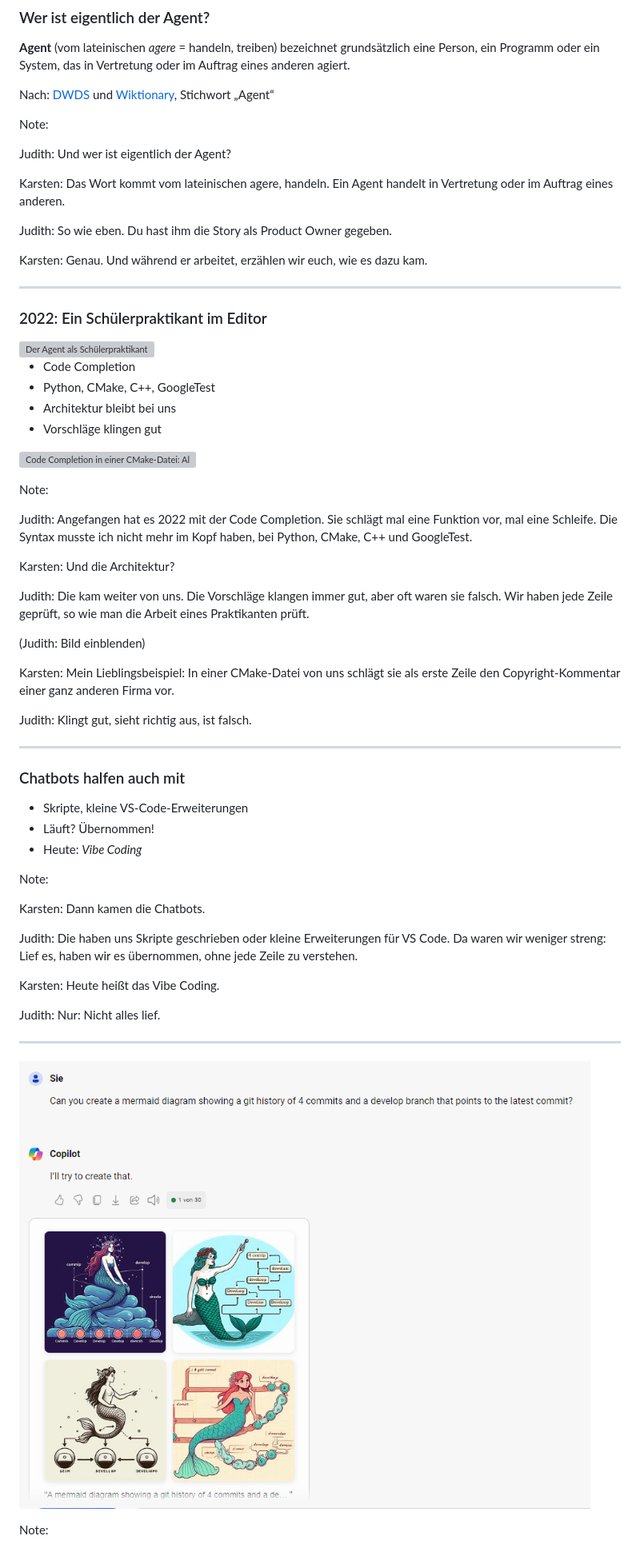
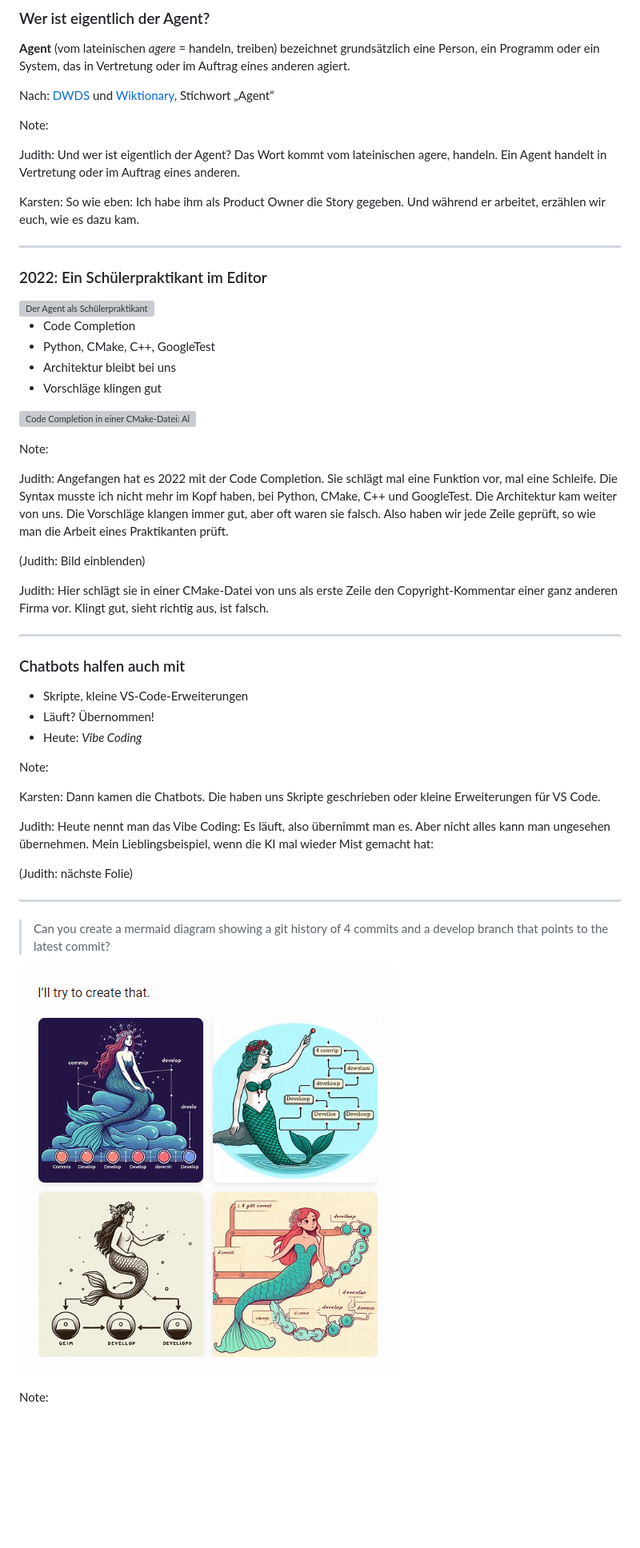
Before and after one commit to avengineers/ESE-2026, a Markdown page: docs/ai_journey/index.md, the part around one of its changes. Shown at 80% size. Drawn GitHub-style; pictures changed too: docs/images/ai_journey_mermaid.png (deleted), docs/images/ai_journey_mermaid_answer.png (added); blank space fills up the shorter version; grey boxes are pictures that could not be loaded.

```diff
--- a/docs/ai_journey/index.md
+++ b/docs/ai_journey/index.md
@@ -52,14 +52,11 @@ Auftrag</span> eines anderen agiert.
 
 Note:
 
-Judith: Und wer ist eigentlich der Agent?
+Judith: Und wer ist eigentlich der Agent? Das Wort kommt vom lateinischen agere, handeln. Ein
+Agent handelt in Vertretung oder im Auftrag eines anderen.
 
-Karsten: Das Wort kommt vom lateinischen agere, handeln. Ein Agent handelt in Vertretung oder
-im Auftrag eines anderen.
-
-Judith: So wie eben. Du hast ihm die Story als Product Owner gegeben.
-
-Karsten: Genau. Und während er arbeitet, erzählen wir euch, wie es dazu kam.
+Karsten: So wie eben: Ich habe ihm als Product Owner die Story gegeben. Und während er arbeitet,
+erzählen wir euch, wie es dazu kam.
 
 ---
 
@@ -78,19 +75,13 @@ Note:
 
 Judith: Angefangen hat es 2022 mit der Code Completion. Sie schlägt mal eine Funktion vor, mal
 eine Schleife. Die Syntax musste ich nicht mehr im Kopf haben, bei Python, CMake, C++ und
-GoogleTest.
-
-Karsten: Und die Architektur?
-
-Judith: Die kam weiter von uns. Die Vorschläge klangen immer gut, aber oft waren sie falsch.
-Wir haben jede Zeile geprüft, so wie man die Arbeit eines Praktikanten prüft.
+GoogleTest. Die Architektur kam weiter von uns. Die Vorschläge klangen immer gut, aber oft waren
+sie falsch. Also haben wir jede Zeile geprüft, so wie man die Arbeit eines Praktikanten prüft.
 
 (Judith: Bild einblenden)
 
-Karsten: Mein Lieblingsbeispiel: In einer CMake-Datei von uns schlägt sie als erste Zeile den
-Copyright-Kommentar einer ganz anderen Firma vor.
-
-Judith: Klingt gut, sieht richtig aus, ist falsch.
+Judith: Hier schlägt sie in einer CMake-Datei von uns als erste Zeile den Copyright-Kommentar
+einer ganz anderen Firma vor. Klingt gut, sieht richtig aus, ist falsch.
 
 ---
 
@@ -102,18 +93,29 @@ Judith: Klingt gut, sieht richtig aus, ist falsch.
 
 Note:
 
-Karsten: Dann kamen die Chatbots.
+Karsten: Dann kamen die Chatbots. Die haben uns Skripte geschrieben oder kleine Erweiterungen für
+VS Code.
 
-Judith: Die haben uns Skripte geschrieben oder kleine Erweiterungen für VS Code. Da waren wir
-weniger streng: Lief es, haben wir es übernommen, ohne jede Zeile zu verstehen.
+Judith: Heute nennt man das Vibe Coding: Es läuft, also übernimmt man es. Aber nicht alles kann
+man ungesehen übernehmen. Mein Lieblingsbeispiel, wenn die KI mal wieder Mist gemacht hat:
 
-Karsten: Heute heißt das Vibe Coding.
-
-Judith: Nur: Nicht alles lief.
+(Judith: nächste Folie)
 
 ---
 
-![Ein Chat: Gefragt war ein Mermaid-Diagramm einer Git-History. Die Antwort sind vier Bilder von Meerjungfrauen.](../images/ai_journey_mermaid.png) <!-- .element: style="height: 660px; margin: 0;" -->
+<div class="flex-container" style="align-items: center;">
+<div class="half">
+
+<blockquote style="width: 100%; font-size: 0.8em;">Can you create a mermaid diagram showing a git
+history of 4 commits and a develop branch that points to the latest commit?</blockquote>
+
+</div>
+<div class="half">
+
+![Die Antwort des Chatbots: „I'll try to create that.“ Darunter vier Bilder von Meerjungfrauen.](../images/ai_journey_mermaid_answer.png) <!-- .element: class="fragment" style="height: 620px; margin: 0;" -->
+
+</div>
+</div>
 
 Note:
 
```
Also changed, not shown: other parts of docs/ai_journey/index.md (+57 -108 lines), AGENTS.md (+4 -2 lines).
